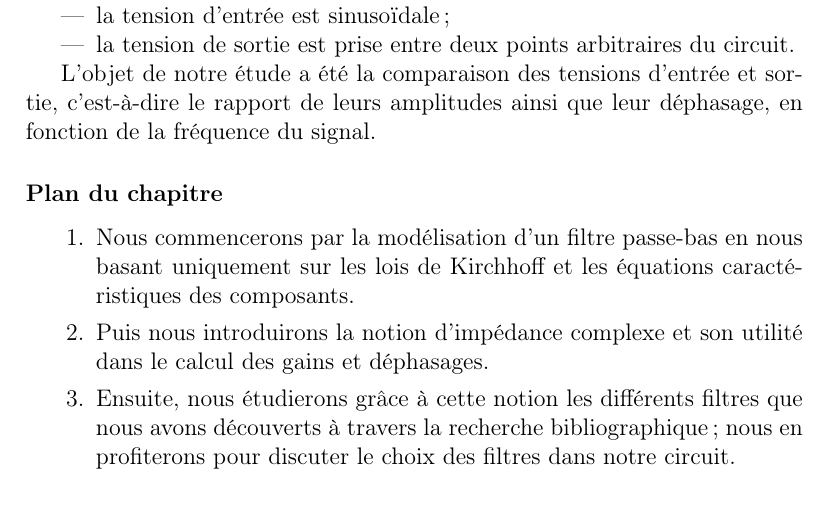
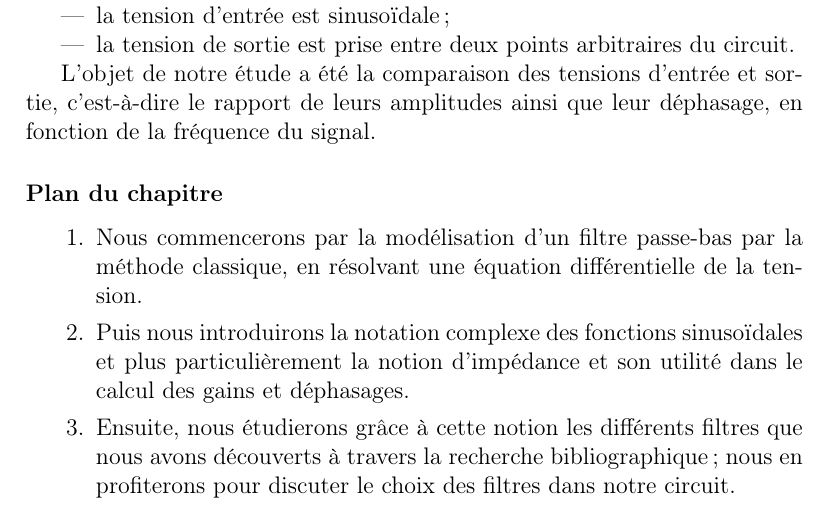
Before and after one commit to vlecomte/rapport-q2, a LaTeX document (root.tex, which reads filters/intro.tex): part of page 3 of 7, cut so that both start at the same text. Compiled offline with pdfLaTeX.

Commit message:
Reformulé les descriptions des sections 1 et 2

```diff
--- a/filters/intro.tex
+++ b/filters/intro.tex
@@ -24,9 +24,10 @@ en fonction de la fréquence du signal.
 \subsubsection*{Plan du chapitre}
 \begin{enumerate}
     \item Nous commencerons par la modélisation
-        d'un filtre passe-bas en nous basant uniquement sur les lois
-        de Kirchhoff et les équations caractéristiques des composants.
-    \item Puis nous introduirons la notion d'impédance complexe et son utilité
+        d'un filtre passe-bas par la méthode classique, en résolvant une
+        équation différentielle de la tension.
+    \item Puis nous introduirons la notation complexe des fonctions sinusoïdales
+        et plus particulièrement la notion d'impédance et son utilité
         dans le calcul des gains et déphasages.
     \item Ensuite, nous étudierons grâce à cette notion
         les différents filtres que nous avons découverts à travers
```
